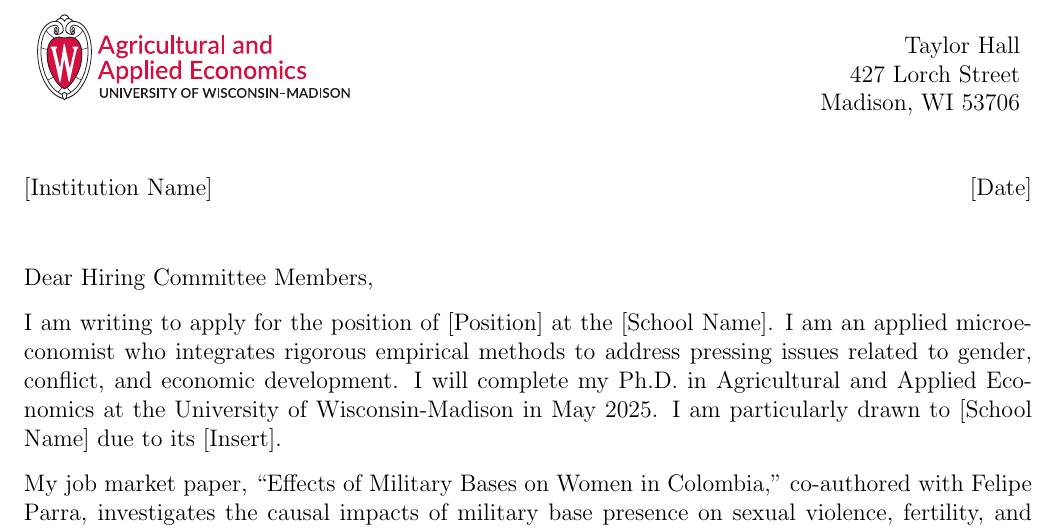
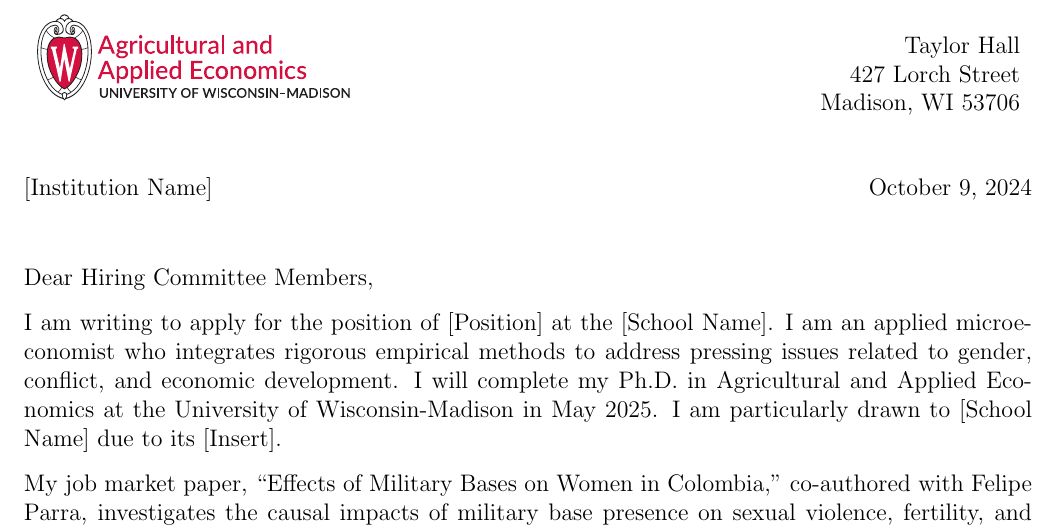
Before and after one commit to sakinashibuya/CoverLetters, a LaTeX letter (academic_R1/CoverLetter_SakinaShibuya.tex): part of the page, cut so that both start at the same text. Compiled offline with pdfLaTeX.

Commit message:
Added automatic date to the templates

```diff
--- a/academic_R1/CoverLetter_SakinaShibuya.tex
+++ b/academic_R1/CoverLetter_SakinaShibuya.tex
@@ -17,7 +17,7 @@
 \\
 \end{tabularx}
 
-[Institution Name] \hfill [Date] \\
+[Institution Name] \hfill \today \\
 
 \medskip
 
```
Also changed, not shown: policy/CoverLetter_SakinaShibuya.tex (+1 -1 lines), academic_R1/CoverLetter_SakinaShibuya.pdf, policy/CoverLetter_SakinaShibuya.pdf, 6 other files.
